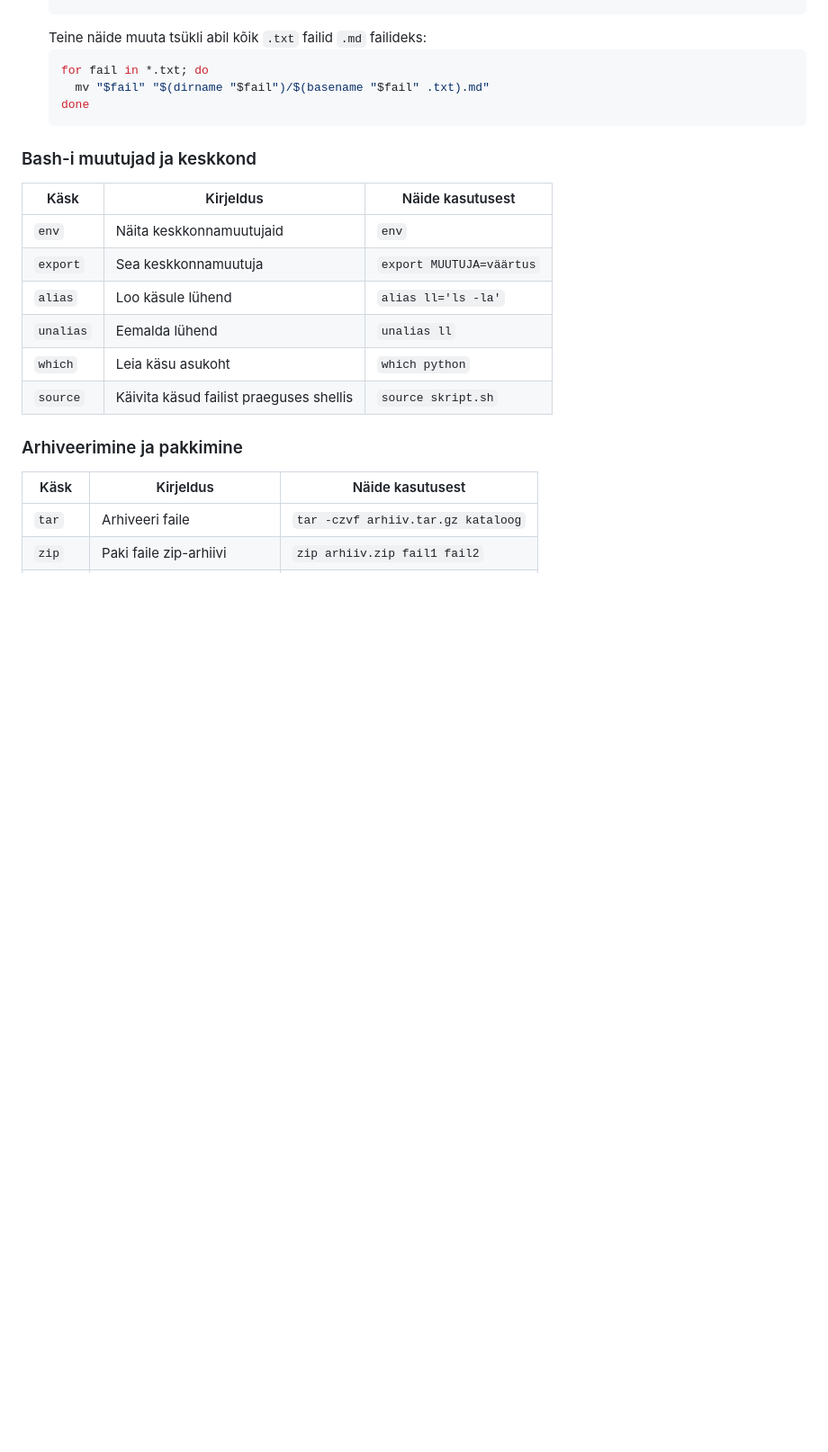
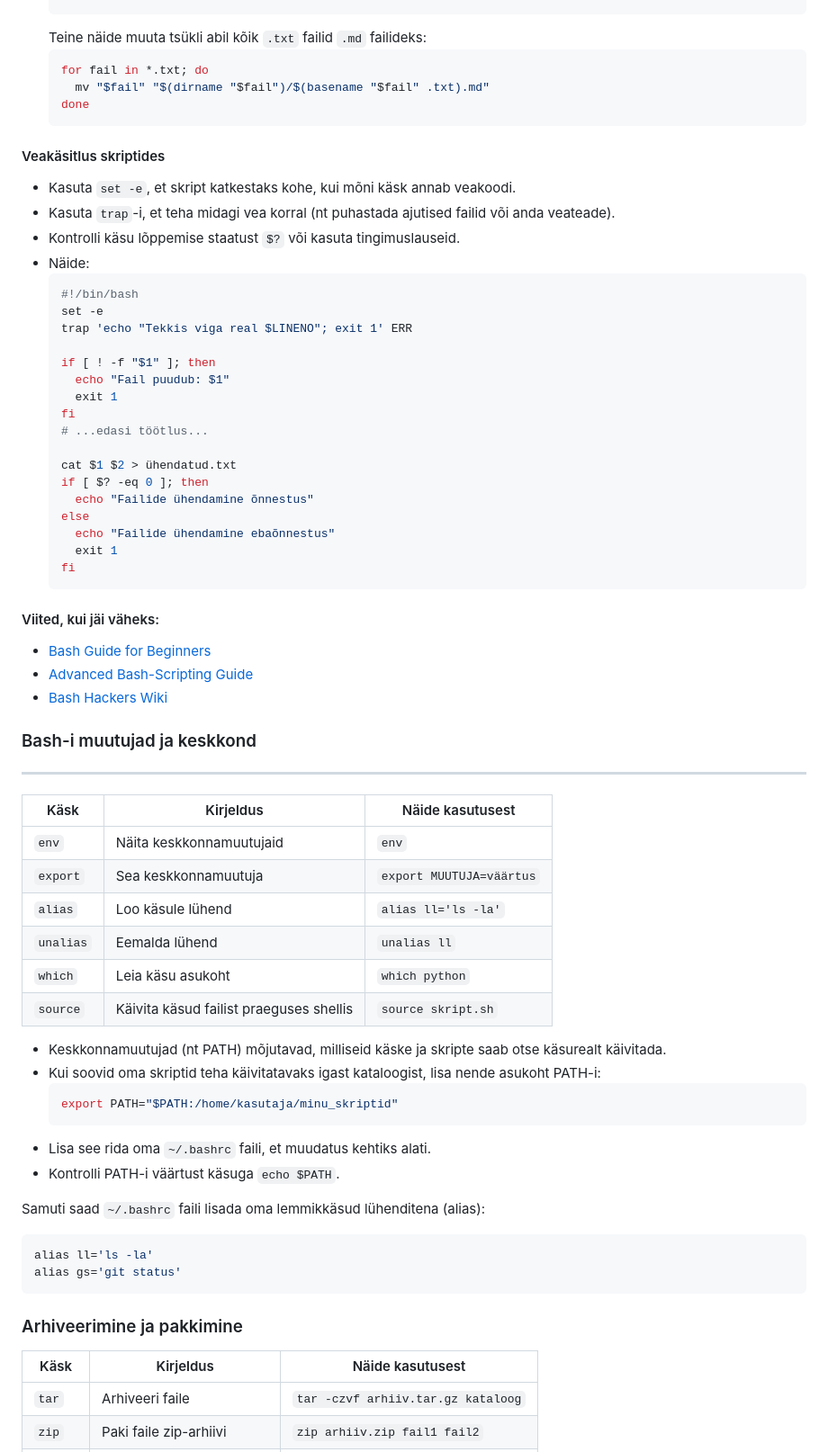
Before and after one commit to adlerpriit/2025_taka_fall, a Markdown page: teemad/bash.md, the part around the change printed below. Shown: that part at 90% size. Drawn GitHub-style; blank space fills up the shorter version.

Commit message:
viimased muudatused

````diff
--- a/teemad/bash.md
+++ b/teemad/bash.md
@@ -889,7 +918,40 @@ Käivita:
   done
   ```
 
+#### Veakäsitlus skriptides
+- Kasuta `set -e`, et skript katkestaks kohe, kui mõni käsk annab veakoodi.
+- Kasuta `trap`-i, et teha midagi vea korral (nt puhastada ajutised failid või anda veateade).
+- Kontrolli käsu lõppemise staatust `$?` või kasuta tingimuslauseid.
+- Näide:
+  ```bash
+  #!/bin/bash
+  set -e
+  trap 'echo "Tekkis viga real $LINENO"; exit 1' ERR
+
+  if [ ! -f "$1" ]; then
+    echo "Fail puudub: $1"
+    exit 1
+  fi
+  # ...edasi töötlus...
+
+  cat $1 $2 > ühendatud.txt
+  if [ $? -eq 0 ]; then
+    echo "Failide ühendamine õnnestus"
+  else
+    echo "Failide ühendamine ebaõnnestus"
+    exit 1
+  fi
+  ```
+
+#### Viited, kui jäi väheks:
+
+- [Bash Guide for Beginners](https://tldp.org/LDP/Bash-Beginners-Guide/html/)
+- [Advanced Bash-Scripting Guide](https://tldp.org/LDP/abs/html/)
+- [Bash Hackers Wiki](https://bash-hackers.gabe565.com/)
+
 ### Bash-i muutujad ja keskkond
+
+---
 
 | Käsk      | Kirjeldus                              | Näide kasutusest                  |
 |-----------|----------------------------------------|-----------------------------------|
@@ -899,6 +961,20 @@ Käivita:
 | `unalias` | Eemalda lühend                         | `unalias ll`                      |
 | `which`   | Leia käsu asukoht                      | `which python`                    |
 | `source`  | Käivita käsud failist praeguses shellis| `source skript.sh`                |
+
+- Keskkonnamuutujad (nt PATH) mõjutavad, milliseid käske ja skripte saab otse käsurealt käivitada.
+- Kui soovid oma skriptid teha käivitatavaks igast kataloogist, lisa nende asukoht PATH-i:
+  ```bash
+  export PATH="$PATH:/home/kasutaja/minu_skriptid"
+  ```
+- Lisa see rida oma `~/.bashrc` faili, et muudatus kehtiks alati.
+- Kontrolli PATH-i väärtust käsuga `echo $PATH`.
+
+Samuti saad `~/.bashrc` faili lisada oma lemmikkäsud lühenditena (alias):
+```bash
+alias ll='ls -la'
+alias gs='git status'
+```
 
 ### Arhiveerimine ja pakkimine
 
````
Also changed, not shown: other parts of teemad/bash.md (+39 -6 lines).
